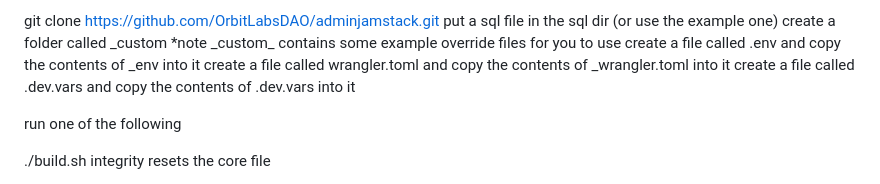
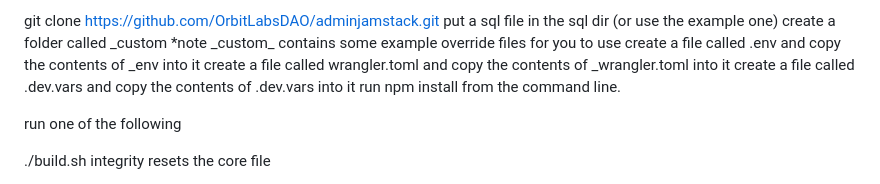
Before and after one commit to OrbitLabsDAO/buildingblock_admin, a Markdown page: README.md, the part around the change. Rendered like a GitHub page.

```diff
--- a/README.md
+++ b/README.md
@@ -16,6 +16,7 @@ create a folder called \_custom \*note \_custom\_ contains some example override
 create a file called .env and copy the contents of \_env into it
 create a file called wrangler.toml and copy the contents of \_wrangler.toml into it
 create a file called .dev.vars and copy the contents of \.dev.vars into it
+run npm install from the command line.
 
 run one of the following
 
```
